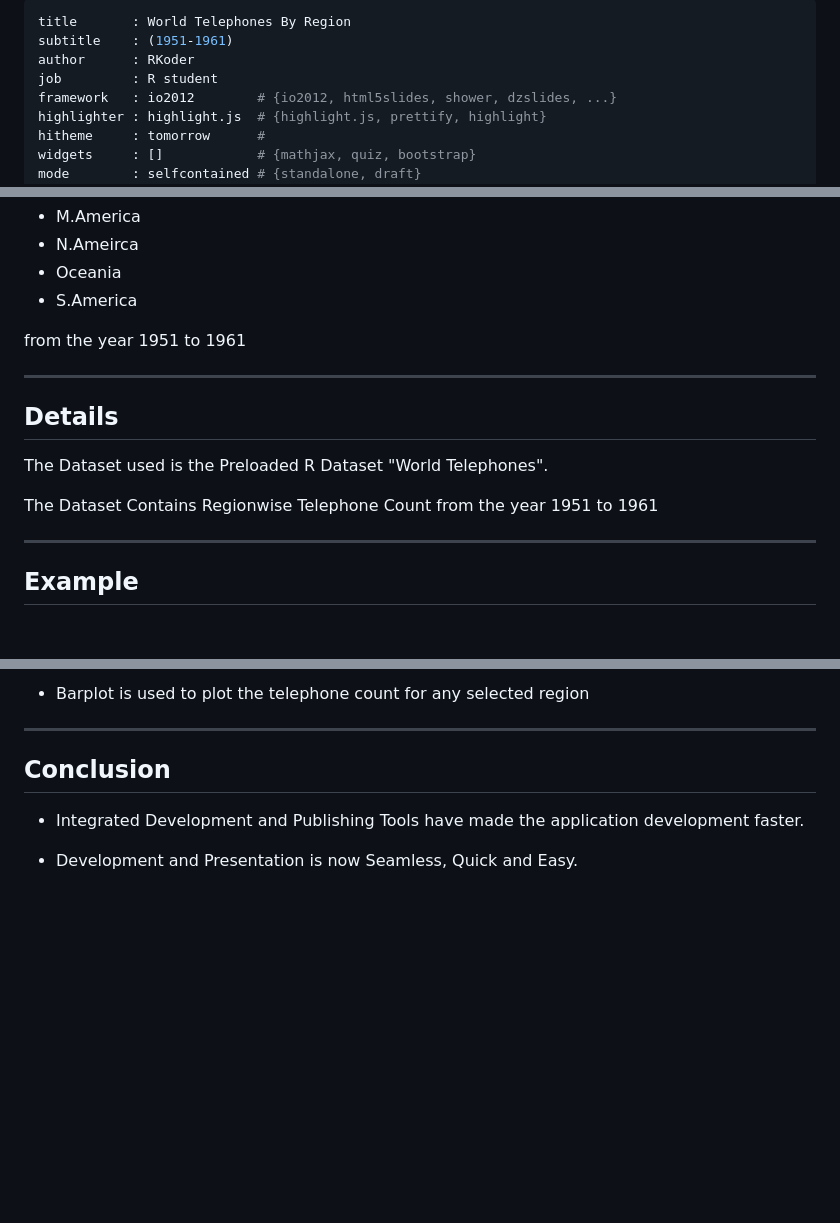
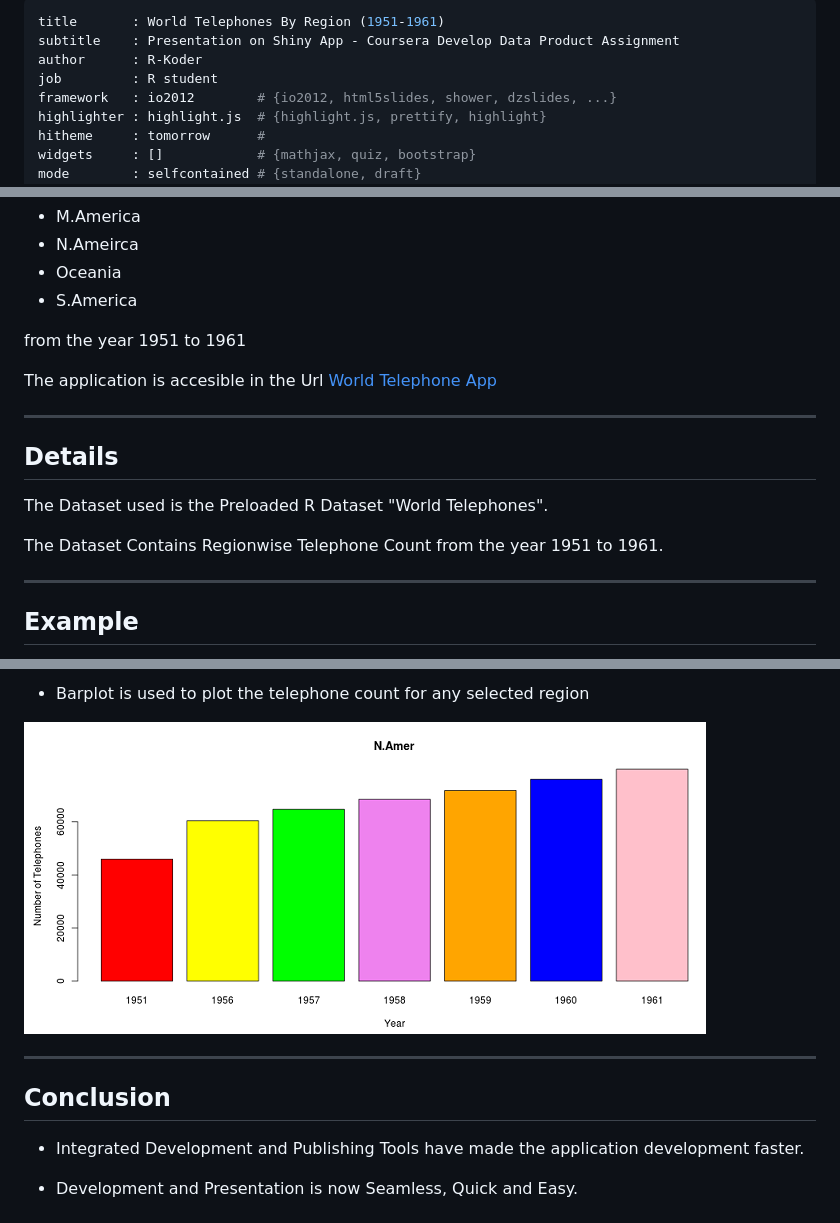
Before and after one commit to KodeRepository/WorldTelephonesByRegion, a Markdown page: index.md, 3 parts joined by grey strips. Rendered like a GitHub page; pictures changed too: images/BarPlot.png (added); blank space fills up the shorter version.

```diff
--- a/index.md
+++ b/index.md
@@ -1,7 +1,7 @@
 ---
-title       : World Telephones By Region
-subtitle    : (1951-1961)
-author      : RKoder
+title       : World Telephones By Region (1951-1961)
+subtitle    : Presentation on Shiny App - Coursera Develop Data Product Assignment
+author      : R-Koder
 job         : R student
 framework   : io2012        # {io2012, html5slides, shower, dzslides, ...}
 highlighter : highlight.js  # {highlight.js, prettify, highlight}
@@ -25,12 +25,18 @@ The Shiny App Developed as a Part of Coursera 'Developing Data Product' Assignme
 
 from the year 1951 to 1961
 
+The application is accesible in the Url
+[World Telephone App](https://sampleshinyapps.shinyapps.io/ShinyDataProduct/)
+
 ---
 ## Details
 
 The Dataset used is the Preloaded R Dataset "World Telephones".
 
-The Dataset Contains Regionwise Telephone Count from the year 1951 to 1961
+The Dataset Contains Regionwise Telephone Count from the year 1951 to 1961.
+
+
+
 
 ---
 ## Example
@@ -57,4 +65,6 @@ Below is the data used for the application development.
 - Barplot is used to plot the telephone count for any selected region
+
+![Bar Plot](images/BarPlot.png)
 
 ---
 ## Conclusion
```
Also changed, not shown: other parts of index.md (+2 -0 lines), images/Selection.png (added), 2 other files.
